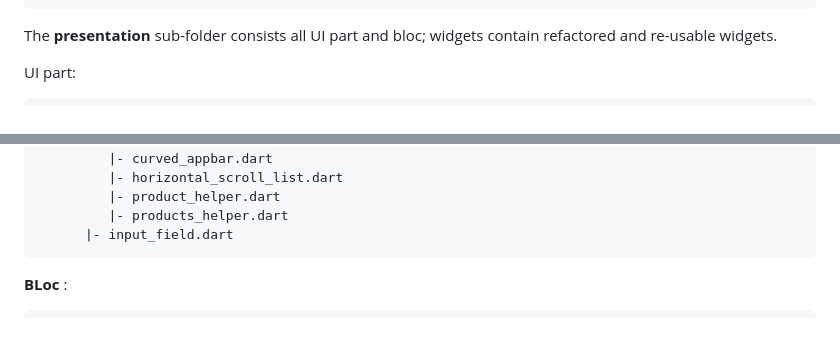
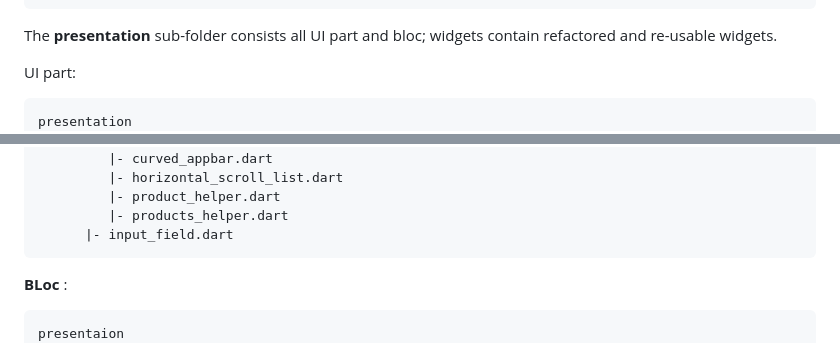
Before and after one commit to GauravMcode/Quick-Shop_user, a Markdown page: README.md, 2 parts joined by grey strips. Rendered like a GitHub page.

````diff
--- a/README.md
+++ b/README.md
@@ -66,6 +66,7 @@ The **presentation** sub-folder consists all UI part and bloc; widgets contain r
 UI part:
 
 ```
+presentation
    |- pages
      |- authentication
         |- start.dart
@@ -101,6 +102,7 @@ UI part:
 ```
 **BLoc** :
 ```
+presentaion
  |- Bloc
    |- bloc
      |- auth_bloc.dart
````
